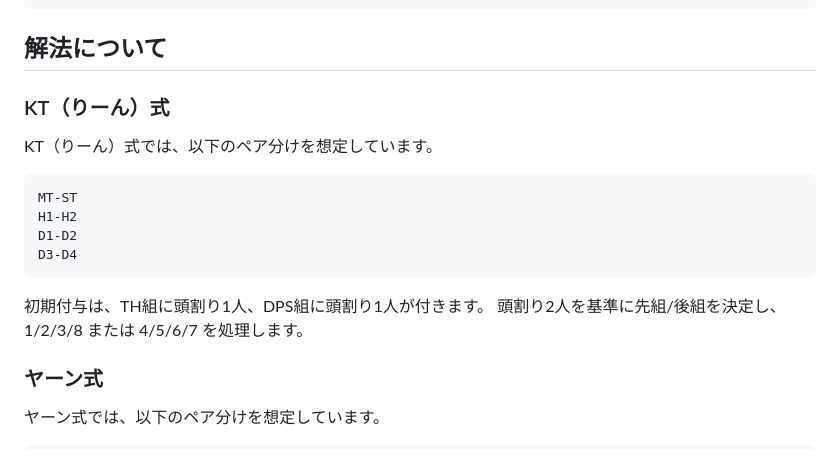
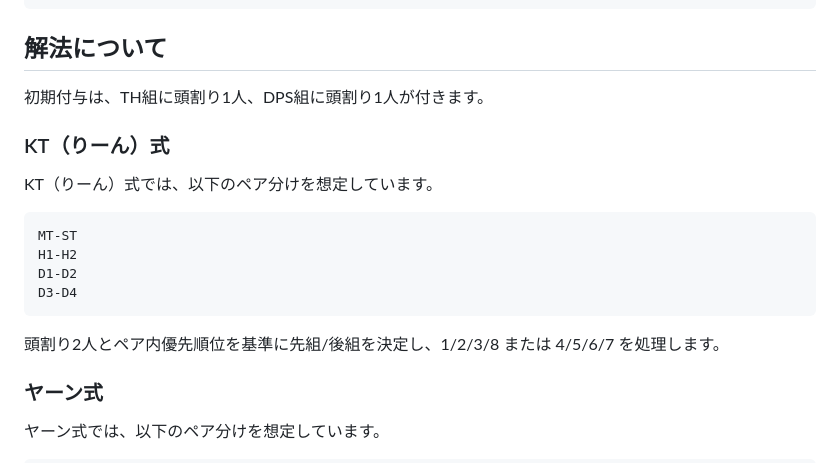
Before and after one commit to pilsnerdrinker/practice-missing, a Markdown page: README.md, the part around the change. GitHub-like rendering.

````diff
--- a/README.md
+++ b/README.md
@@ -96,6 +96,8 @@ FINAL FANTASY XIV の高難易度コンテンツに登場する「ミッシン
 
 ## 解法について
 
+初期付与は、TH組に頭割り1人、DPS組に頭割り1人が付きます。
+
 ### KT（りーん）式
 
 KT（りーん）式では、以下のペア分けを想定しています。
@@ -107,8 +109,7 @@ D1-D2
 D3-D4
 ```
 
-初期付与は、TH組に頭割り1人、DPS組に頭割り1人が付きます。
-頭割り2人を基準に先組/後組を決定し、1/2/3/8 または 4/5/6/7 を処理します。
+頭割り2人とペア内優先順位を基準に先組/後組を決定し、1/2/3/8 または 4/5/6/7 を処理します。
 
 ### ヤーン式
 
````
